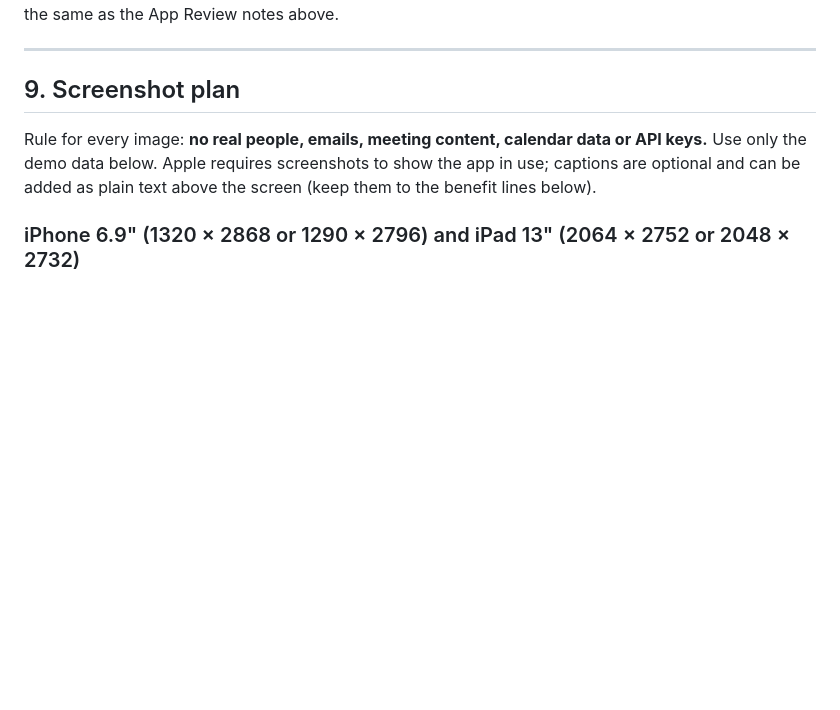
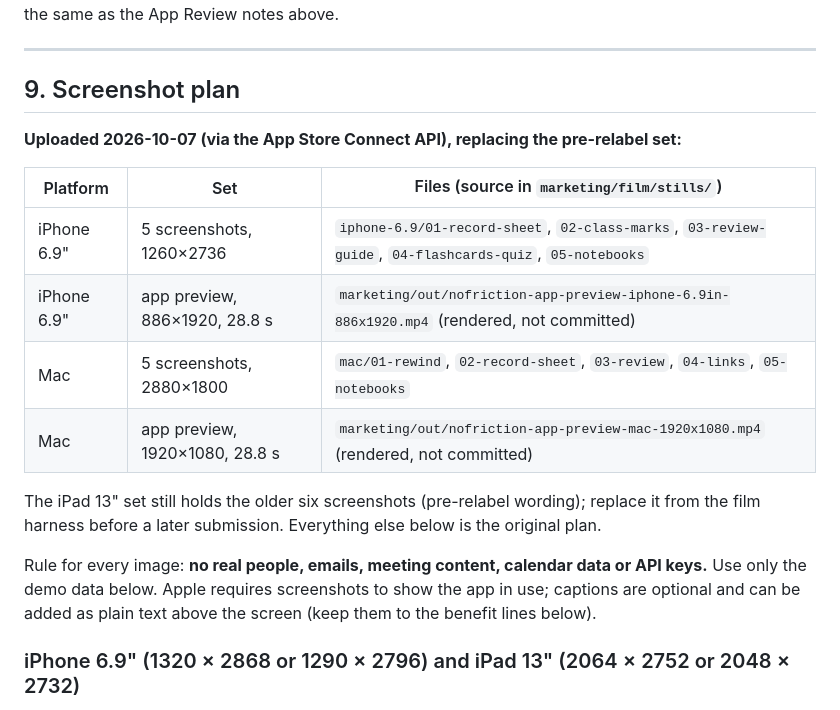
Before and after one commit to Cpotenzone/nofriction-meetings, a Markdown page: docs/APP_STORE_LISTING.md, the part around the change. GitHub-like rendering; blank space fills up the shorter version.

Commit message:
docs(listing): record the screenshots and app previews now in App Store Connect
Co-Authored-By: Claude Fable 5.1 <noreply@anthropic.com>

```diff
--- a/docs/APP_STORE_LISTING.md
+++ b/docs/APP_STORE_LISTING.md
@@ -648,6 +648,19 @@ App Review notes above.
 
 ## 9. Screenshot plan
 
+**Uploaded 2026-10-07 (via the App Store Connect API), replacing the pre-relabel set:**
+
+| Platform | Set | Files (source in `marketing/film/stills/`) |
+|---|---|---|
+| iPhone 6.9" | 5 screenshots, 1260×2736 | `iphone-6.9/01-record-sheet`, `02-class-marks`, `03-review-guide`, `04-flashcards-quiz`, `05-notebooks` |
+| iPhone 6.9" | app preview, 886×1920, 28.8 s | `marketing/out/nofriction-app-preview-iphone-6.9in-886x1920.mp4` (rendered, not committed) |
+| Mac | 5 screenshots, 2880×1800 | `mac/01-rewind`, `02-record-sheet`, `03-review`, `04-links`, `05-notebooks` |
+| Mac | app preview, 1920×1080, 28.8 s | `marketing/out/nofriction-app-preview-mac-1920x1080.mp4` (rendered, not committed) |
+
+The iPad 13" set still holds the older six screenshots (pre-relabel wording); replace it from the film harness before a later submission. Everything else below is the original plan.
+
+
+
 Rule for every image: **no real people, emails, meeting content, calendar
 data or API keys.** Use only the demo data below. Apple requires screenshots
 to show the app in use; captions are optional and can be added as plain
```
